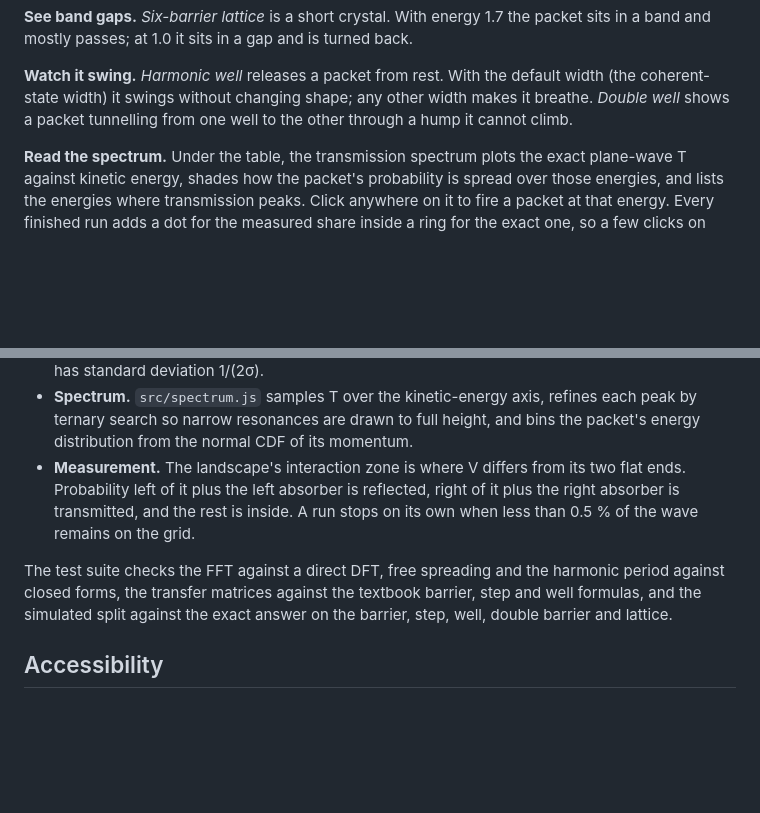
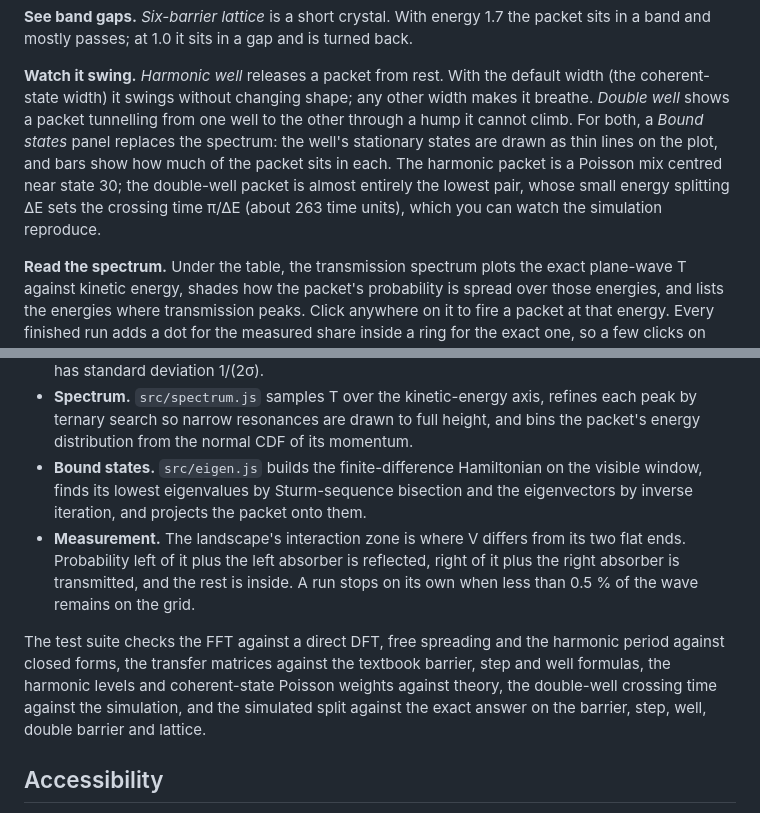
Before and after one commit to fushanbobfan/tunnelwell, a Markdown page: README.md, 2 parts joined by grey strips. GitHub-like rendering; blank space fills up the shorter version.

Commit message:
Document the bound-states panel and how the levels are computed

```diff
--- a/README.md
+++ b/README.md
@@ -48,7 +48,13 @@ and is turned back.
 **Watch it swing.** *Harmonic well* releases a packet from rest. With the
 default width (the coherent-state width) it swings without changing shape;
 any other width makes it breathe. *Double well* shows a packet tunnelling
-from one well to the other through a hump it cannot climb.
+from one well to the other through a hump it cannot climb. For both, a
+*Bound states* panel replaces the spectrum: the well's stationary states
+are drawn as thin lines on the plot, and bars show how much of the packet
+sits in each. The harmonic packet is a Poisson mix centred near state 30;
+the double-well packet is almost entirely the lowest pair, whose small
+energy splitting ΔE sets the crossing time π/ΔE (about 263 time units),
+which you can watch the simulation reproduce.
 
 **Read the spectrum.** Under the table, the transmission spectrum plots
 the exact plane-wave T against kinetic energy, shades how the packet's
@@ -102,6 +108,10 @@ speed k.
   refines each peak by ternary search so narrow resonances are drawn to
   full height, and bins the packet's energy distribution from the normal
   CDF of its momentum.
+- **Bound states.** `src/eigen.js` builds the finite-difference
+  Hamiltonian on the visible window, finds its lowest eigenvalues by
+  Sturm-sequence bisection and the eigenvectors by inverse iteration, and
+  projects the packet onto them.
 - **Measurement.** The landscape's interaction zone is where V differs
   from its two flat ends. Probability left of it plus the left absorber is
   reflected, right of it plus the right absorber is transmitted, and the
@@ -110,7 +120,9 @@ speed k.
 
 The test suite checks the FFT against a direct DFT, free spreading and
 the harmonic period against closed forms, the transfer matrices against
-the textbook barrier, step and well formulas, and the simulated split
+the textbook barrier, step and well formulas, the harmonic levels and
+coherent-state Poisson weights against theory, the double-well crossing
+time against the simulation, and the simulated split
 against the exact answer on the barrier, step, well, double barrier and
 lattice.
 
```
